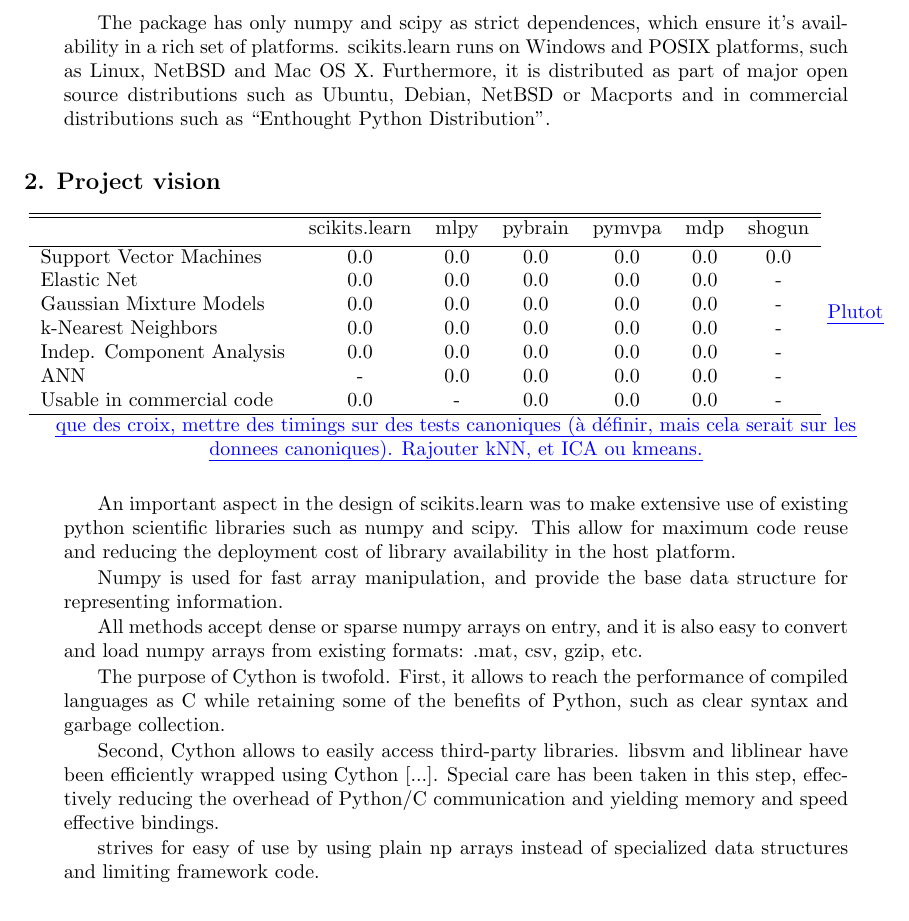
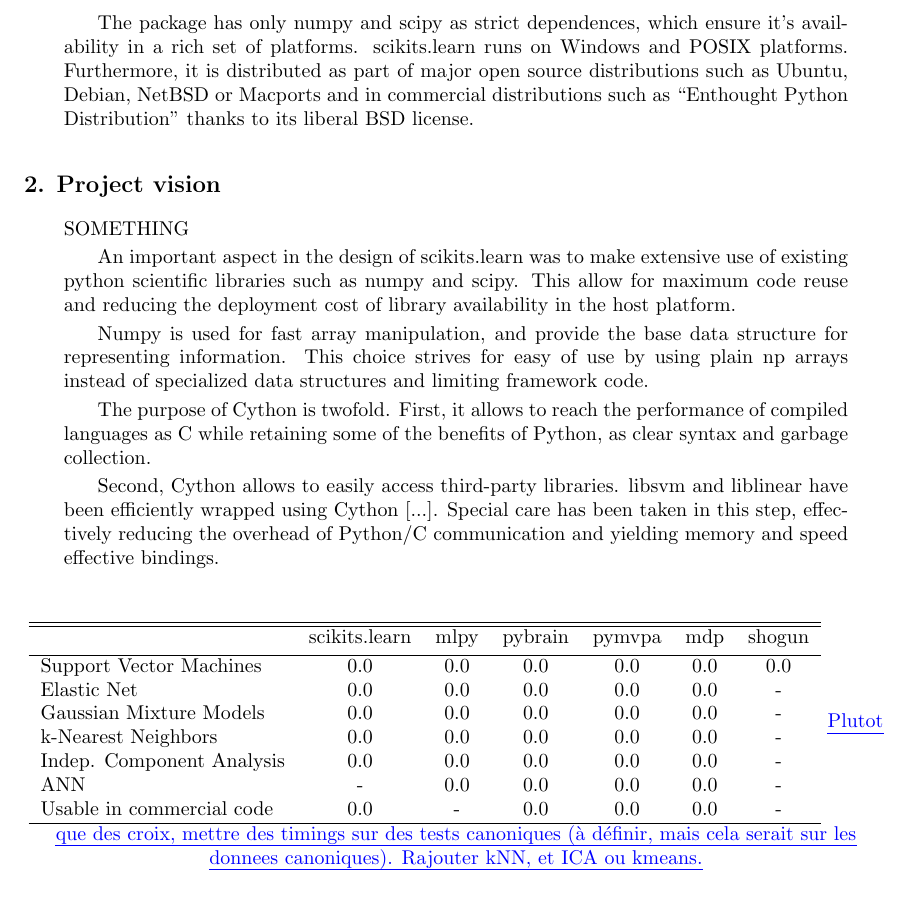
Before and after one commit to scikit-learn/administrative, a LaTeX paper (index.tex): part of page 2 of 3, cut so that both start at the same text. Compiled offline with pdfLaTeX.

Commit message:
more WIP.

```diff
--- a/index.tex
+++ b/index.tex
@@ -103,14 +104,46 @@
 
 The package has only numpy and scipy as strict dependences, which
 ensure it's availability in a rich set of platforms. scikits.learn
-runs on Windows and POSIX platforms, such as Linux, NetBSD and Mac OS
-X. Furthermore, it is distributed as part of major open source
-distributions such as Ubuntu, Debian, NetBSD or Macports and in
-commercial distributions such as ``Enthought Python Distribution''.
+runs on Windows and POSIX platforms. Furthermore, it is distributed as
+part of major open source distributions such as Ubuntu, Debian, NetBSD
+or Macports and in commercial distributions such as ``Enthought Python
+Distribution'' thanks to its liberal BSD license.
 
 % std libraries like libsvm
 
 \section{Project vision}
+
+SOMETHING
+
+An important aspect in the design of scikits.learn was to make
+extensive use of existing python scientific libraries such as numpy
+and scipy. This allow for maximum code reuse and reducing the
+deployment cost of library availability in the host platform.
+
+Numpy is used for fast array manipulation, and provide the base data
+structure for representing information. This choice strives for easy
+of use by using plain np arrays instead of specialized data structures
+and limiting framework code.
+
+
+%% All methods accept dense or
+%% sparse numpy arrays on entry, and it is also easy to convert and load
+%% numpy arrays from existing formats: .mat, csv, gzip, etc.
+
+
+The purpose of Cython is twofold. First, it allows to reach the
+performance of compiled languages as C while retaining some of the
+benefits of Python, as clear syntax and garbage collection.
+
+Second, Cython allows to easily access third-party libraries. libsvm
+and liblinear have been efficiently wrapped using Cython [...]. Special
+care has been taken in this step, effectively reducing the overhead of
+Python/C communication and yielding memory and speed effective bindings.
+
+%% what sets us apart from many other machine learning toolboxes, is
+%% that ...
+
+
 
 \begin{center}
 %% \caption{Overview of existing machine learning libraries}
@@ -135,39 +168,6 @@
 ICA ou kmeans.}\\
 
 \end{center}
-
-An important aspect in the design of scikits.learn was to make
-extensive use of existing python scientific libraries such as numpy
-and scipy. This allow for maximum code reuse and reducing the
-deployment cost of library availability in the host platform.
-
-%% While several other machine learning toolkits implement most of their
-%% code in C/C++ and provide Python bindings. TODO: advantages of
-%% this. Too soon for this (maybe should go into Project vision)?
-
-Numpy is used for fast array manipulation, and provide the base data
-structure for representing information.
-
-All methods accept dense or
-sparse numpy arrays on entry, and it is also easy to convert and load
-numpy arrays from existing formats: .mat, csv, gzip, etc.
-
-
-The purpose of Cython is twofold. First, it allows to reach the
-performance of compiled languages as C while retaining some of the
-benefits of Python, such as clear syntax and garbage collection.
-
-Second, Cython allows to easily access third-party libraries. libsvm
-and liblinear have been efficiently wrapped using Cython [...]. Special
-care has been taken in this step, effectively reducing the overhead of
-Python/C communication and yielding memory and speed effective bindings.
-
-%% what sets us apart from many other machine learning toolboxes, is
-%% that ...
-
-
-strives for easy of use by using plain np arrays instead of specialized
-data structures and limiting framework code.
 
 
 \section{Computational efficiency tradeoffs}
```
Also changed, not shown: index.tex (1 more changed lines).
